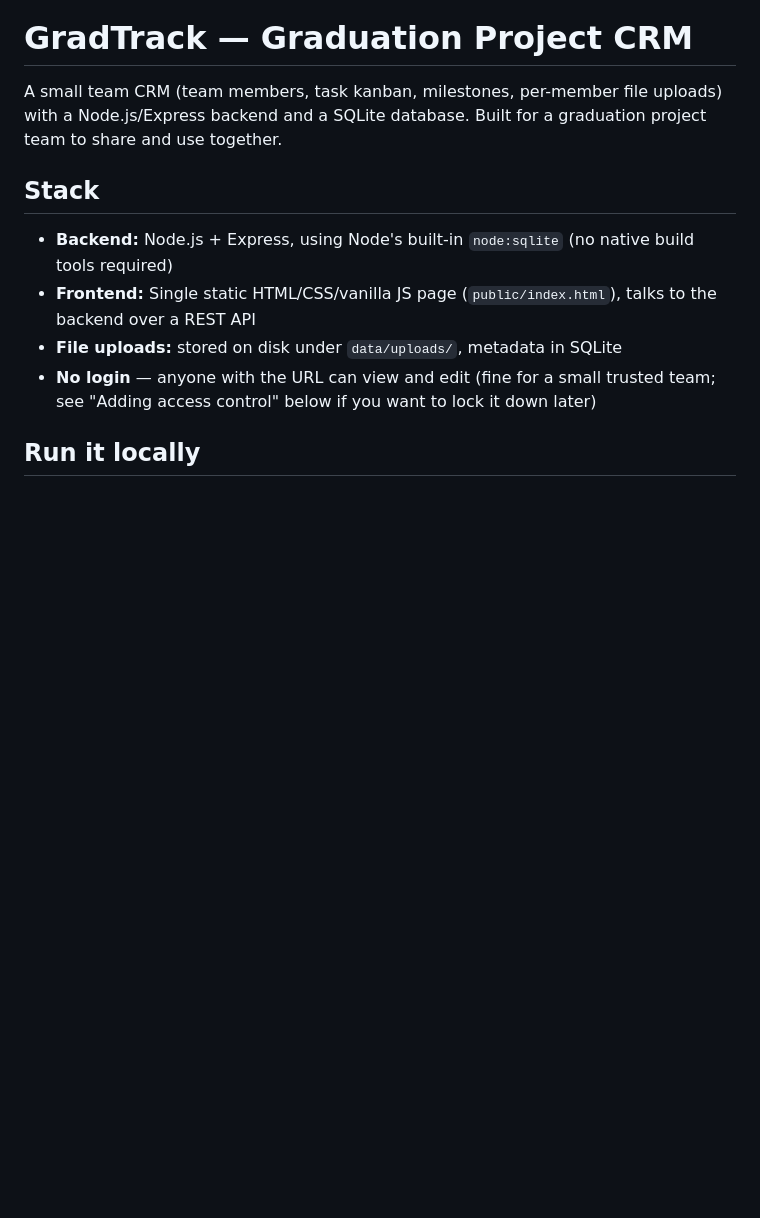
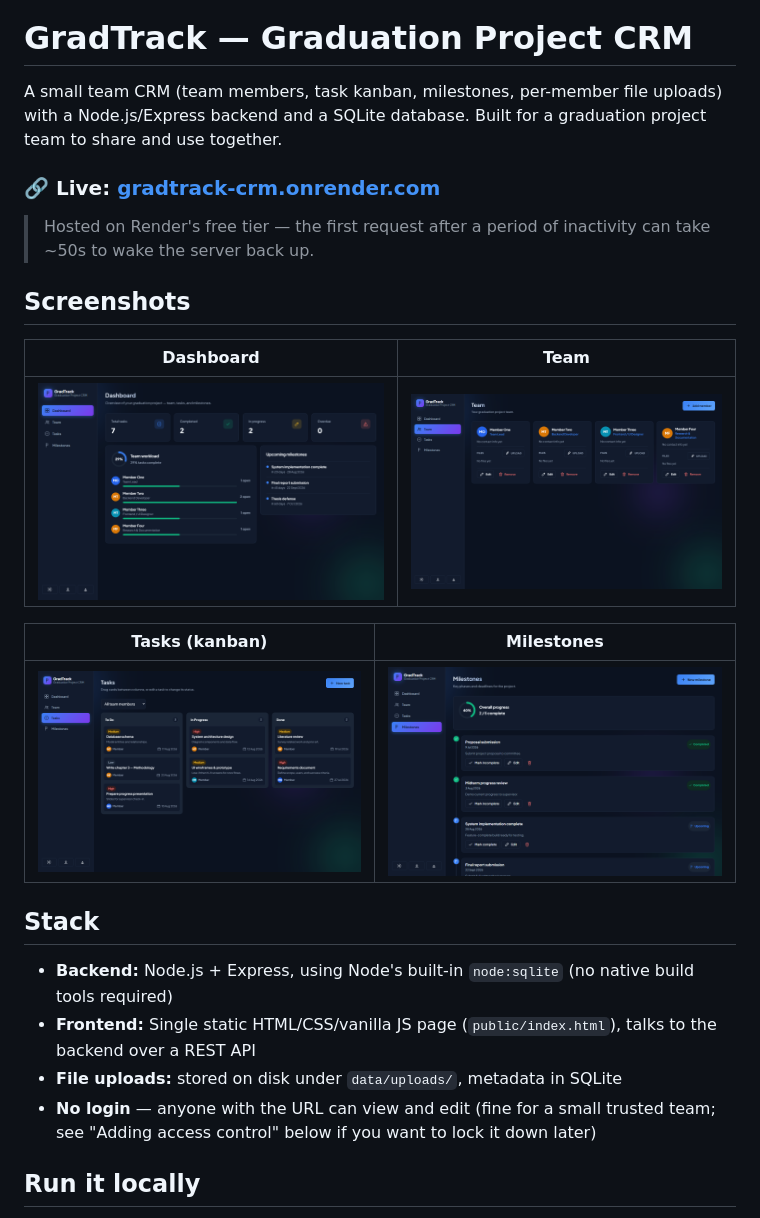
Before and after one commit to HUSSAM205/CRM, a Markdown page: README.md, the part around one of its changes. GitHub-like rendering; pictures changed too: docs/screenshots/dashboard.png (added), docs/screenshots/milestones.png (added), docs/screenshots/tasks.png (added); blank space fills up the shorter version.

```diff
--- a/README.md
+++ b/README.md
@@ -1,6 +1,20 @@
 # GradTrack — Graduation Project CRM
 
 A small team CRM (team members, task kanban, milestones, per-member file uploads) with a Node.js/Express backend and a SQLite database. Built for a graduation project team to share and use together.
+
+### 🔗 Live: **[gradtrack-crm.onrender.com](https://gradtrack-crm.onrender.com)**
+
+> Hosted on Render's free tier — the first request after a period of inactivity can take ~50s to wake the server back up.
+
+## Screenshots
+
+| Dashboard | Team |
+|---|---|
+| ![Dashboard](docs/screenshots/dashboard.png) | ![Team](docs/screenshots/team.png) |
+
+| Tasks (kanban) | Milestones |
+|---|---|
+| ![Tasks](docs/screenshots/tasks.png) | ![Milestones](docs/screenshots/milestones.png) |
 
 ## Stack
 
```
Also changed, not shown: other parts of README.md (+11 -26 lines).
